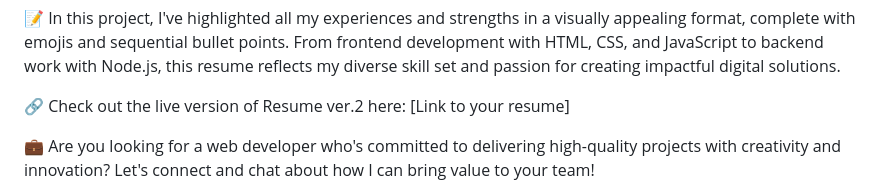
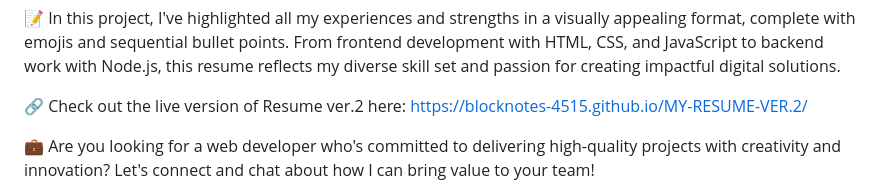
Before and after one commit to BlockNotes-4515/MY-RESUME-VER.2, a Markdown page: README.md, the part around the change. GitHub-like rendering.

```diff
--- a/README.md
+++ b/README.md
@@ -21,7 +21,7 @@ Certainly! Below is a sample LinkedIn post that you can use to showcase your res
 
 📝 In this project, I've highlighted all my experiences and strengths in a visually appealing format, complete with emojis and sequential bullet points. From frontend development with HTML, CSS, and JavaScript to backend work with Node.js, this resume reflects my diverse skill set and passion for creating impactful digital solutions.
 
-🔗 Check out the live version of Resume ver.2 here: [Link to your resume]
+🔗 Check out the live version of Resume ver.2 here: https://blocknotes-4515.github.io/MY-RESUME-VER.2/
 
 💼 Are you looking for a web developer who's committed to delivering high-quality projects with creativity and innovation? Let's connect and chat about how I can bring value to your team!
 
```
